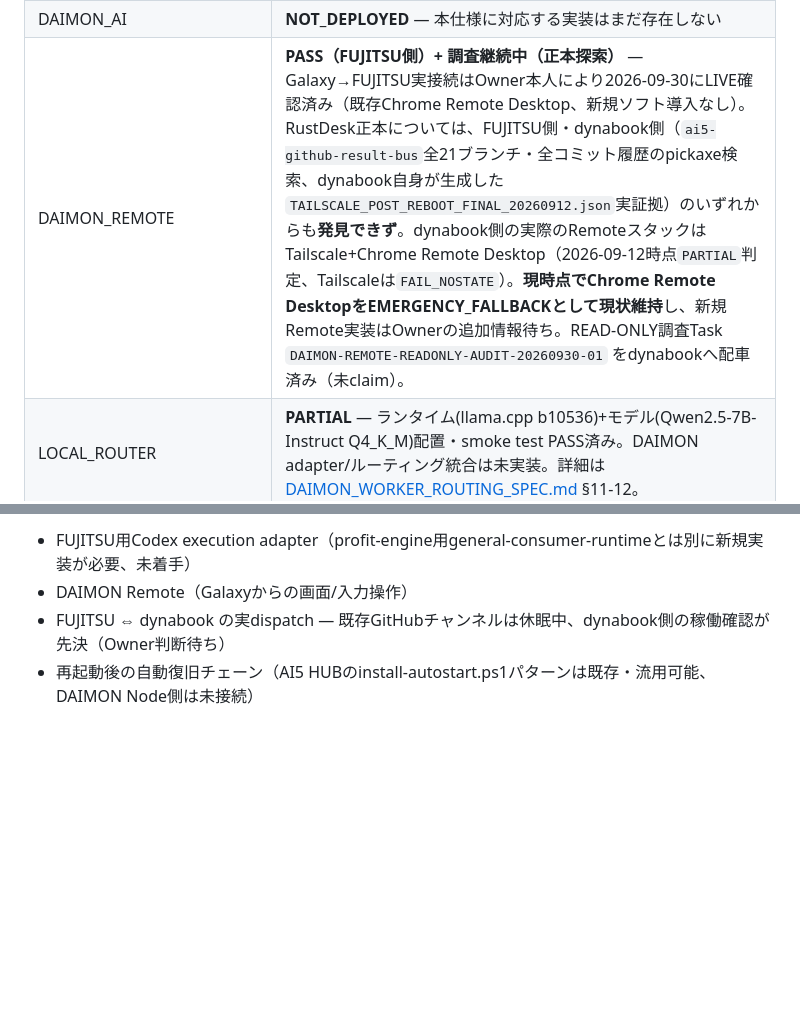
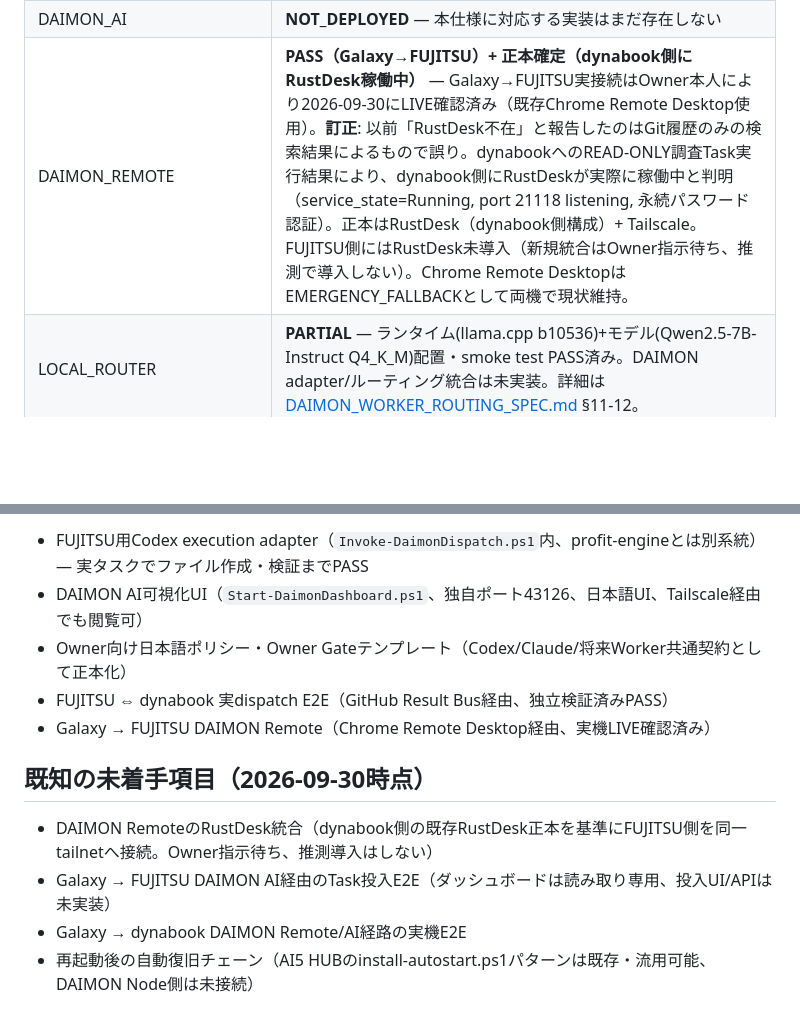
Before and after one commit to daimon-app/daimon-sales, a Markdown page: ai5-hub/NODE_REGISTRY.md, 2 parts joined by grey strips. GitHub-like rendering; blank space fills up the shorter version.

```diff
--- a/ai5-hub/NODE_REGISTRY.md
+++ b/ai5-hub/NODE_REGISTRY.md
@@ -18,7 +18,7 @@
 | CODEX_CLI | インストール済み・認証済み（"Logged in using ChatGPT"、codex-cli 0.155.0-alpha.16） |
 | CODEX_EXECUTION_WORKER | **UNVERIFIED** — general-consumer-runtimeはNO_EXECUTION_PRODUCERでfail-closed。この経路はGLOBAL_PROFIT_ENGINE/JAPAN_DIGITAL_EXPORT_ENGINE専用の別系統（profit-engine task bus）であり、DAIMON Node用の汎用実行経路ではない。DAIMON Node用のTask実行経路は未実装。 |
 | DAIMON_AI | **NOT_DEPLOYED** — 本仕様に対応する実装はまだ存在しない |
-| DAIMON_REMOTE | **PASS（FUJITSU側）+ 調査継続中（正本探索）** — Galaxy→FUJITSU実接続はOwner本人により2026-09-30にLIVE確認済み（既存Chrome Remote Desktop、新規ソフト導入なし）。RustDesk正本については、FUJITSU側・dynabook側（`ai5-github-result-bus`全21ブランチ・全コミット履歴のpickaxe検索、dynabook自身が生成した`TAILSCALE_POST_REBOOT_FINAL_20260912.json`実証拠）のいずれからも**発見できず**。dynabook側の実際のRemoteスタックはTailscale+Chrome Remote Desktop（2026-09-12時点`PARTIAL`判定、Tailscaleは`FAIL_NOSTATE`）。**現時点でChrome Remote DesktopをEMERGENCY_FALLBACKとして現状維持**し、新規Remote実装はOwnerの追加情報待ち。READ-ONLY調査Task `DAIMON-REMOTE-READONLY-AUDIT-20260930-01` をdynabookへ配車済み（未claim）。 |
+| DAIMON_REMOTE | **PASS（Galaxy→FUJITSU）+ 正本確定（dynabook側にRustDesk稼働中）** — Galaxy→FUJITSU実接続はOwner本人により2026-09-30にLIVE確認済み（既存Chrome Remote Desktop使用）。**訂正**: 以前「RustDesk不在」と報告したのはGit履歴のみの検索結果によるもので誤り。dynabookへのREAD-ONLY調査Task実行結果により、dynabook側にRustDeskが実際に稼働中と判明（service_state=Running, port 21118 listening, 永続パスワード認証）。正本はRustDesk（dynabook側構成）+ Tailscale。FUJITSU側にはRustDesk未導入（新規統合はOwner指示待ち、推測で導入しない）。Chrome Remote DesktopはEMERGENCY_FALLBACKとして両機で現状維持。 |
 | LOCAL_ROUTER | **PARTIAL** — ランタイム(llama.cpp b10536)+モデル(Qwen2.5-7B-Instruct Q4_K_M)配置・smoke test PASS済み。DAIMON adapter/ルーティング統合は未実装。詳細は [DAIMON_WORKER_ROUTING_SPEC.md](./DAIMON_WORKER_ROUTING_SPEC.md) §11-12。 |
 | GIT_PROCESS_ANOMALY | 2026-09-29調査時点で再現せず。ベースライン: git.exe 2プロセス（Claude Code自身のstatus polling由来）、空きRAM約3.64GiB。過去の約851プロセス／約7.49GiB異常は再現不可、原因は既知の30秒ポーリング2系統（general-consumer, zero-bridge）のgit呼び出しにタイムアウト保護がないことによる一過性の可能性が高いが未確定。 |
 | LAST_VERIFIED | 2026-09-29 (Claude Code session) |
@@ -56,5 +67,13 @@ dynabookはこのtailnetに現れていない。DAIMON Remote / PC-to-PC bidirec
 
-- FUJITSU用Codex execution adapter（profit-engine用general-consumer-runtimeとは別に新規実装が必要、未着手）
-- DAIMON Remote（Galaxyからの画面/入力操作）
-- FUJITSU ⇔ dynabook の実dispatch — 既存GitHubチャンネルは休眠中、dynabook側の稼働確認が先決（Owner判断待ち）
+- FUJITSU用Codex execution adapter（`Invoke-DaimonDispatch.ps1`内、profit-engineとは別系統）— 実タスクでファイル作成・検証までPASS
+- DAIMON AI可視化UI（`Start-DaimonDashboard.ps1`、独自ポート43126、日本語UI、Tailscale経由でも閲覧可）
+- Owner向け日本語ポリシー・Owner Gateテンプレート（Codex/Claude/将来Worker共通契約として正本化）
+- FUJITSU ⇔ dynabook 実dispatch E2E（GitHub Result Bus経由、独立検証済みPASS）
+- Galaxy → FUJITSU DAIMON Remote（Chrome Remote Desktop経由、実機LIVE確認済み）
+
+## 既知の未着手項目（2026-09-30時点）
+
+- DAIMON RemoteのRustDesk統合（dynabook側の既存RustDesk正本を基準にFUJITSU側を同一tailnetへ接続。Owner指示待ち、推測導入はしない）
+- Galaxy → FUJITSU DAIMON AI経由のTask投入E2E（ダッシュボードは読み取り専用、投入UI/APIは未実装）
+- Galaxy → dynabook DAIMON Remote/AI経路の実機E2E
 - 再起動後の自動復旧チェーン（AI5 HUBのinstall-autostart.ps1パターンは既存・流用可能、DAIMON Node側は未接続）
```
Also changed, not shown: other parts of ai5-hub/NODE_REGISTRY.md (+22 -11 lines), ai5-hub/DAIMON_WORKER_ROUTING_SPEC.md (+39 -0 lines).
